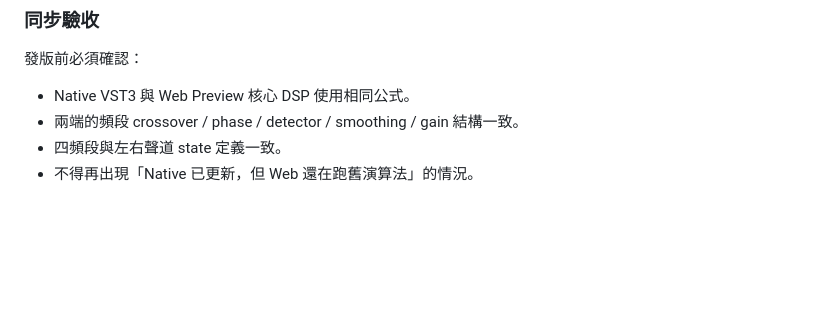
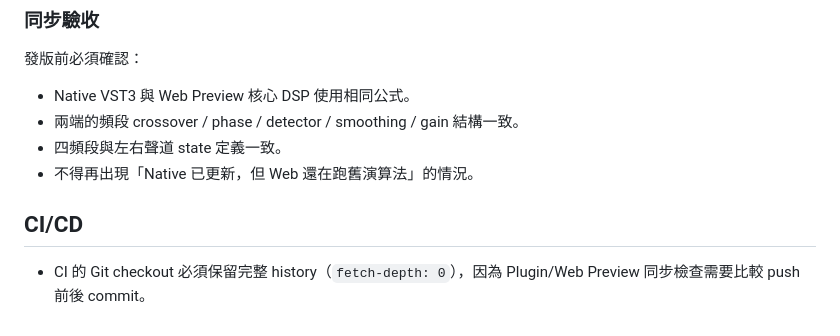
Before and after one commit to nevemn-code/VVChain, a Markdown page: .github/VVCHAIN_RULES.md, the part around the change. Rendered like a GitHub page; blank space fills up the shorter version.

Commit message:
[v1.0.3] Rules: require full CI history for sync checks

```diff
--- a/.github/VVCHAIN_RULES.md
+++ b/.github/VVCHAIN_RULES.md
@@ -93,3 +93,6 @@ Commit / Release / PR / Issue / CI/CD / Web Preview 等需要標示版本的內
 - 兩端的頻段 crossover / phase / detector / smoothing / gain 結構一致。
 - 四頻段與左右聲道 state 定義一致。
 - 不得再出現「Native 已更新，但 Web 還在跑舊演算法」的情況。
+
+## CI/CD
+- CI 的 Git checkout 必須保留完整 history（`fetch-depth: 0`），因為 Plugin/Web Preview 同步檢查需要比較 push 前後 commit。
```
